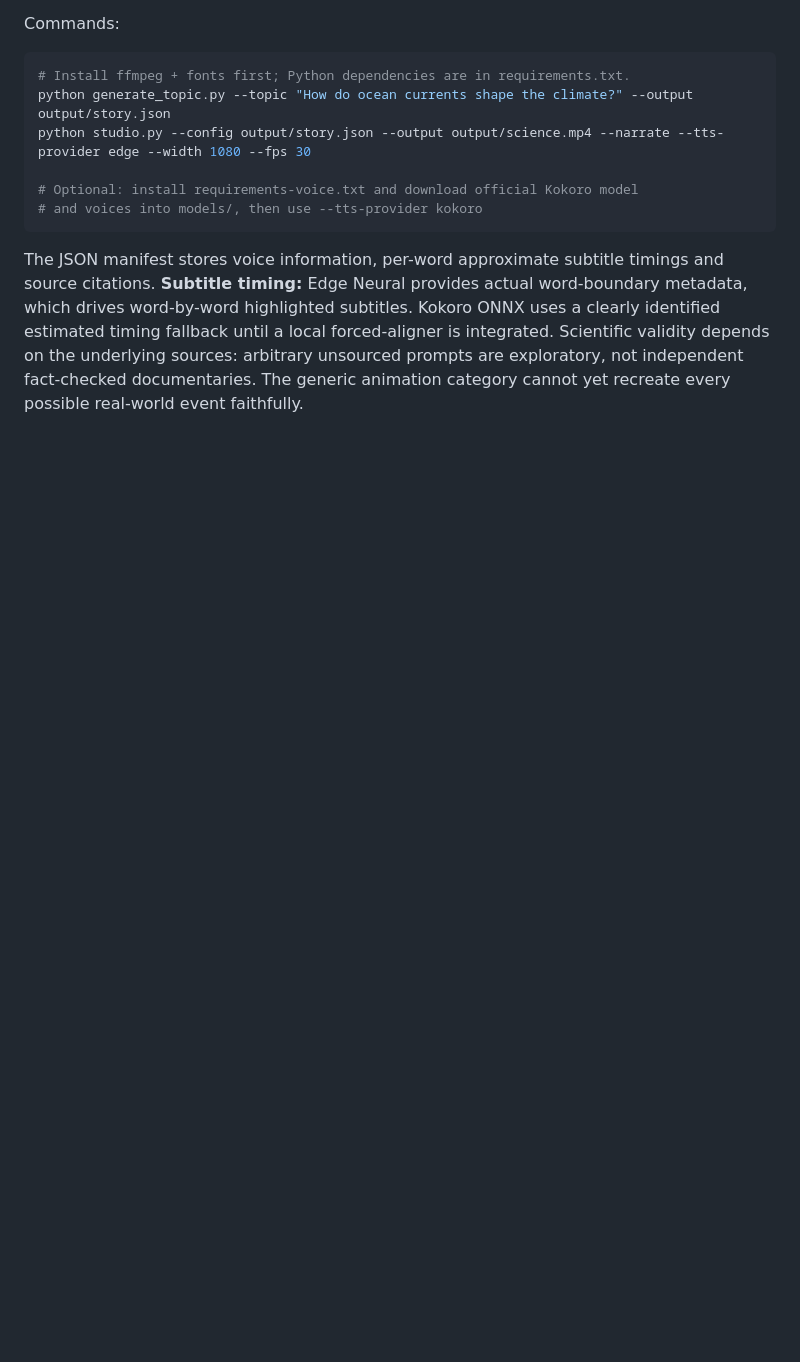
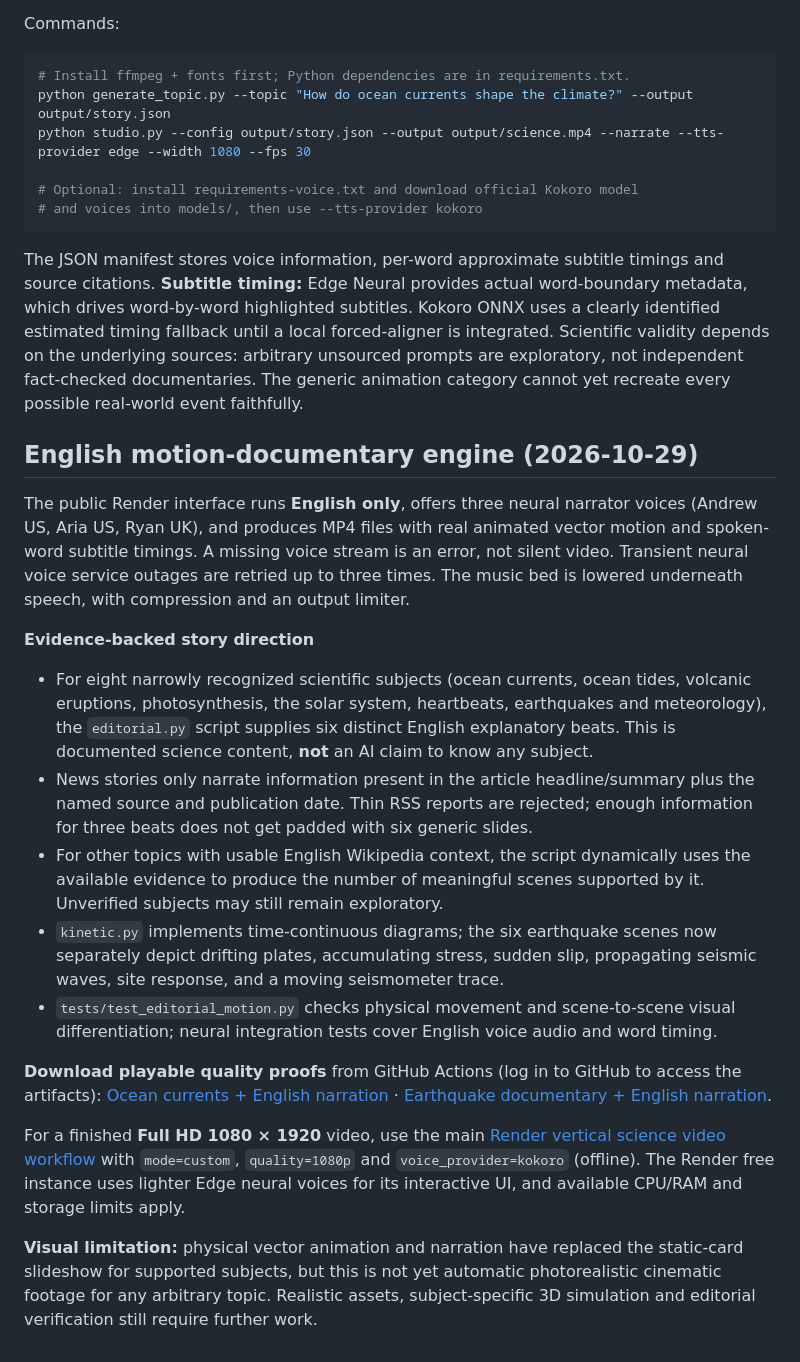
Before and after one commit to dbrckk/Production-vid-o-verticale-, a Markdown page: README.md, the part around the change. Rendered like a GitHub page; blank space fills up the shorter version.

Commit message:
Document English-only voiced motion pipeline, source limits and proof videos

````diff
--- a/README.md
+++ b/README.md
@@ -169,3 +169,48 @@ python studio.py --config output/story.json --output output/science.mp4 --narrat
 ```
 
 The JSON manifest stores voice information, per-word approximate subtitle timings and source citations. **Subtitle timing:** Edge Neural provides actual word-boundary metadata, which drives word-by-word highlighted subtitles. Kokoro ONNX uses a clearly identified estimated timing fallback until a local forced-aligner is integrated. Scientific validity depends on the underlying sources: arbitrary unsourced prompts are exploratory, not independent fact-checked documentaries. The generic animation category cannot yet recreate every possible real-world event faithfully.
+
+
+
+## English motion-documentary engine (2026-10-29)
+
+The public Render interface runs **English only**, offers three neural narrator voices
+(Andrew US, Aria US, Ryan UK), and produces MP4 files with real animated vector motion
+and spoken-word subtitle timings. A missing voice stream is an error, not silent video.
+Transient neural voice service outages are retried up to three times. The music bed is
+lowered underneath speech, with compression and an output limiter.
+
+**Evidence-backed story direction**
+
+- For eight narrowly recognized scientific subjects (ocean currents, ocean tides,
+  volcanic eruptions, photosynthesis, the solar system, heartbeats, earthquakes and
+  meteorology), the `editorial.py` script supplies six distinct English explanatory
+  beats. This is documented science content, **not** an AI claim to know any subject.
+- News stories only narrate information present in the article headline/summary plus
+  the named source and publication date. Thin RSS reports are rejected; enough
+  information for three beats does not get padded with six generic slides.
+- For other topics with usable English Wikipedia context, the script dynamically uses
+  the available evidence to produce the number of meaningful scenes supported by it.
+  Unverified subjects may still remain exploratory.
+- `kinetic.py` implements time-continuous diagrams; the six earthquake scenes now
+  separately depict drifting plates, accumulating stress, sudden slip, propagating
+  seismic waves, site response, and a moving seismometer trace.
+- `tests/test_editorial_motion.py` checks physical movement and scene-to-scene visual
+  differentiation; neural integration tests cover English voice audio and word timing.
+
+**Download playable quality proofs** from GitHub Actions (log in to GitHub to access
+the artifacts):
+[Ocean currents + English narration](https://github.com/dbrckk/Production-vid-o-verticale-/actions/workflows/ocean-proof.yml) ·
+[Earthquake documentary + English narration](https://github.com/dbrckk/Production-vid-o-verticale-/actions/workflows/earthquake-proof.yml).
+
+For a finished **Full HD 1080 × 1920** video, use the main
+[Render vertical science video workflow](https://github.com/dbrckk/Production-vid-o-verticale-/actions/workflows/render.yml)
+with `mode=custom`, `quality=1080p` and `voice_provider=kokoro` (offline).
+The Render free instance uses lighter Edge neural voices for its interactive UI,
+and available CPU/RAM and storage limits apply.
+
+**Visual limitation:** physical vector animation and narration have replaced the
+static-card slideshow for supported subjects, but this is not yet automatic
+photorealistic cinematic footage for any arbitrary topic. Realistic assets,
+subject-specific 3D simulation and editorial verification still require
+further work.
````
